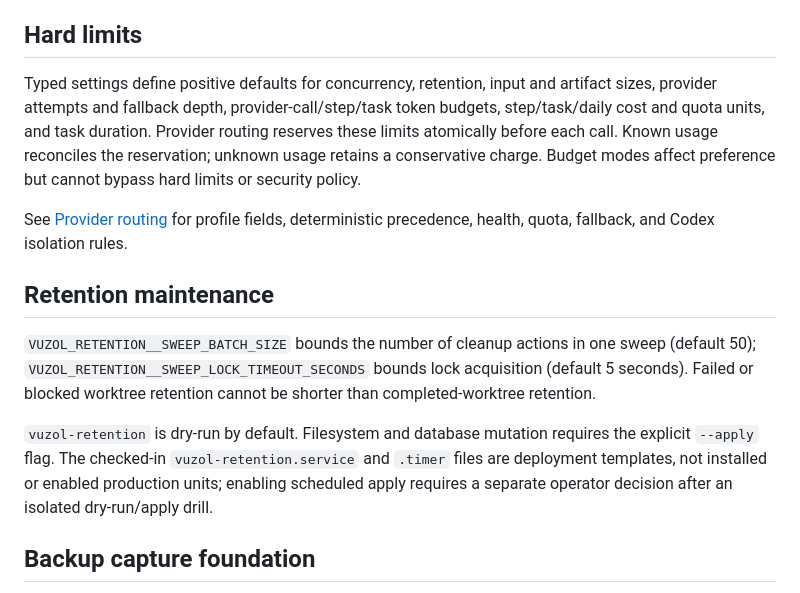
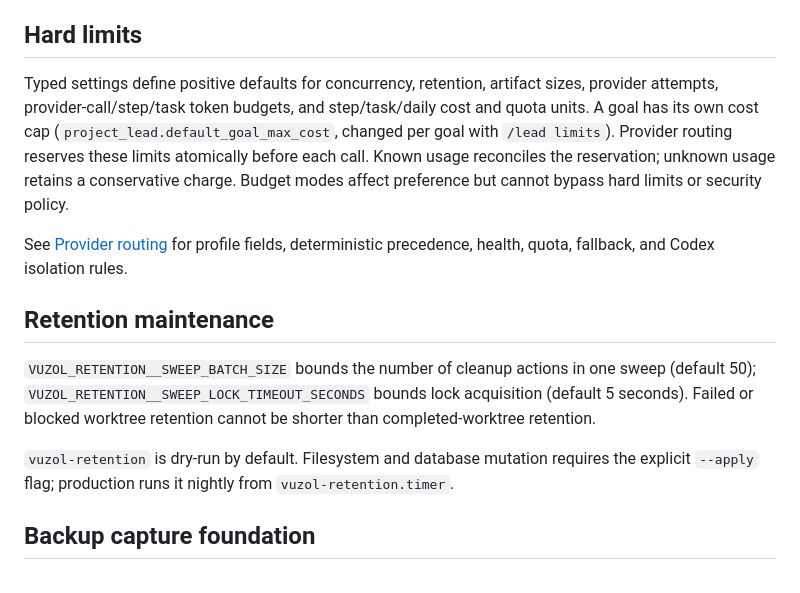
Before and after one commit to stalker0321/vuzol, a Markdown page: docs/CONFIGURATION.md, the part around one of its changes. GitHub-like rendering.

```diff
--- a/docs/CONFIGURATION.md
+++ b/docs/CONFIGURATION.md
@@ -75,9 +98,9 @@ re-evaluates it.
 
 ## Hard limits
 
-Typed settings define positive defaults for concurrency, retention, input and artifact sizes,
-provider attempts and fallback depth, provider-call/step/task token budgets, step/task/daily cost and
-quota units, and task duration. Provider routing reserves these limits atomically before each call.
+Typed settings define positive defaults for concurrency, retention, artifact sizes, provider
+attempts, provider-call/step/task token budgets, and step/task/daily cost and quota units. A goal
+has its own cost cap (`project_lead.default_goal_max_cost`, changed per goal with `/lead limits`). Provider routing reserves these limits atomically before each call.
 Known usage reconciles the reservation; unknown usage retains a conservative charge. Budget modes
 affect preference but cannot bypass hard limits or security policy.
 
@@ -91,9 +114,7 @@ fallback, and Codex isolation rules.
 or blocked worktree retention cannot be shorter than completed-worktree retention.
 
 `vuzol-retention` is dry-run by default. Filesystem and database mutation requires the explicit
-`--apply` flag. The checked-in `vuzol-retention.service` and `.timer` files are deployment templates,
-not installed or enabled production units; enabling scheduled apply requires a separate operator
-decision after an isolated dry-run/apply drill.
+`--apply` flag; production runs it nightly from `vuzol-retention.timer`.
 
 ## Backup capture foundation
 
```
Also changed, not shown: other parts of docs/CONFIGURATION.md (+23 -0 lines).
